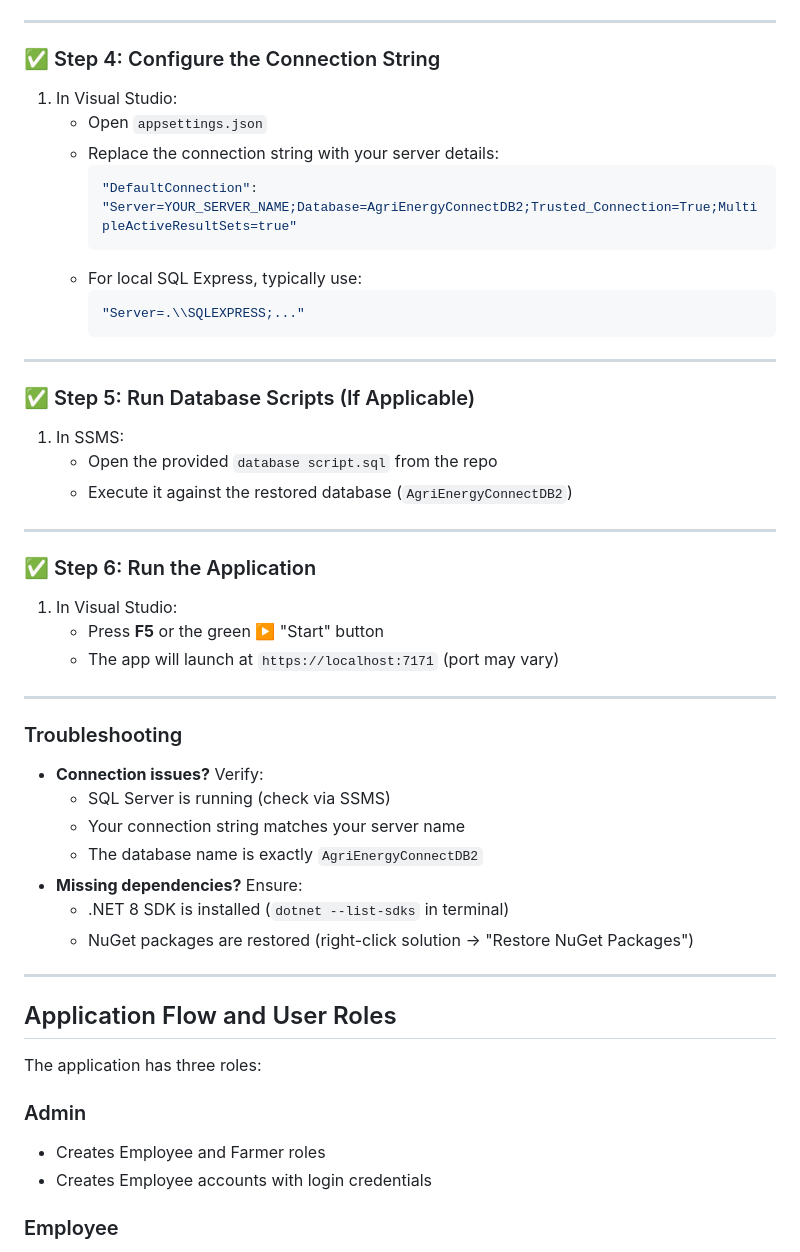
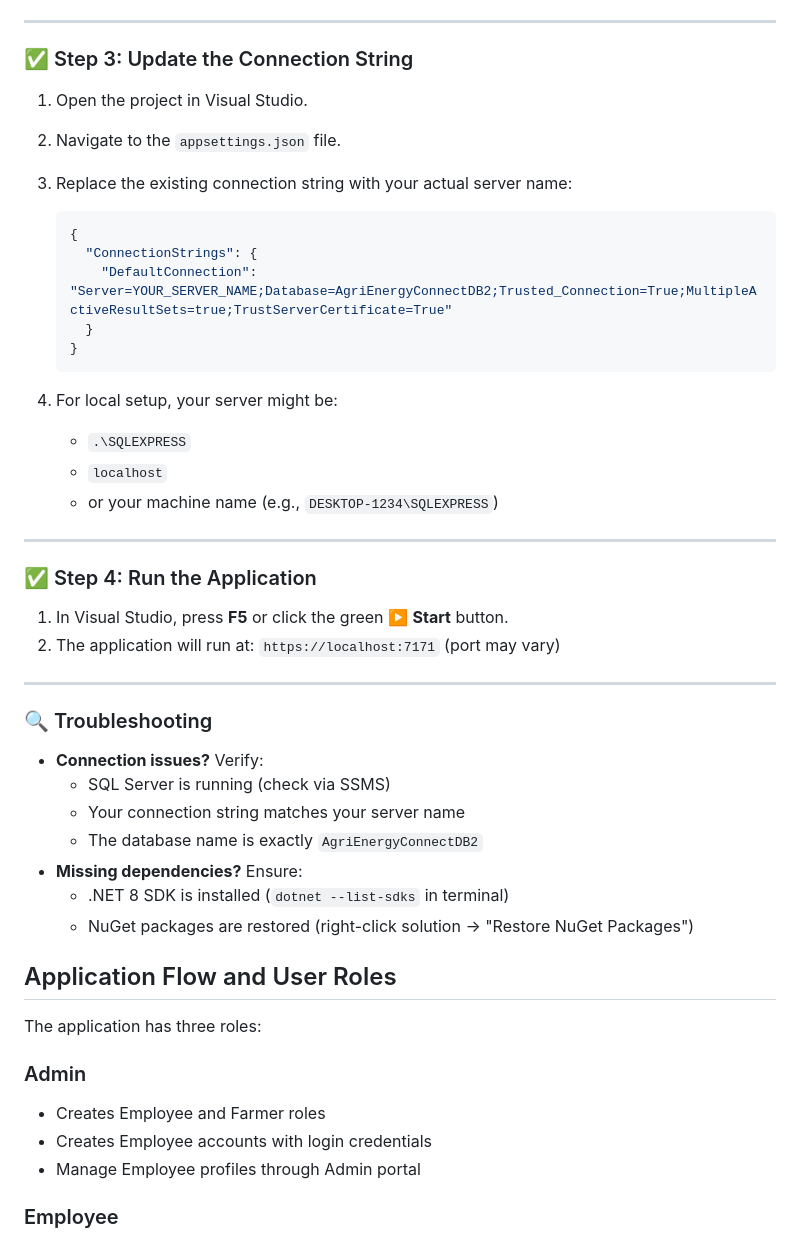
Before and after one commit to ST10252746/PROG7311_POE_PART_2, a Markdown page: README.md, the part around the change printed below. Rendered like a GitHub page.

````diff
--- a/README.md
+++ b/README.md
@@ -41,35 +70,36 @@ Ensure these are installed:
 
 ---
 
-### ✅ Step 4: Configure the Connection String
-1. In Visual Studio:
-   - Open `appsettings.json`
-   - Replace the connection string with your server details:
-     ```json
-     "DefaultConnection": "Server=YOUR_SERVER_NAME;Database=AgriEnergyConnectDB2;Trusted_Connection=True;MultipleActiveResultSets=true"
-     ```
-   - For local SQL Express, typically use:
-     ```json
-     "Server=.\\SQLEXPRESS;..."
-     ```
+### ✅ Step 3: Update the Connection String
+
+1. Open the project in Visual Studio.
+2. Navigate to the `appsettings.json` file.
+3. Replace the existing connection string with your actual server name:
+
+   ```json
+   {
+     "ConnectionStrings": {
+       "DefaultConnection": "Server=YOUR_SERVER_NAME;Database=AgriEnergyConnectDB2;Trusted_Connection=True;MultipleActiveResultSets=true;TrustServerCertificate=True"
+     }
+   }
+   ```
+4. For local setup, your server might be:
+
+   * `.\SQLEXPRESS`
+   * `localhost`
+   * or your machine name (e.g., `DESKTOP-1234\SQLEXPRESS`)
 
 ---
 
-### ✅ Step 5: Run Database Scripts (If Applicable)
-1. In SSMS:
-   - Open the provided `database script.sql` from the repo
-   - Execute it against the restored database (`AgriEnergyConnectDB2`)
+### ✅ Step 4: Run the Application
+
+1. In Visual Studio, press **F5** or click the green ▶️ **Start** button.
+2. The application will run at:
+   `https://localhost:7171` (port may vary)
 
 ---
 
-### ✅ Step 6: Run the Application
-1. In Visual Studio:
-   - Press **F5** or the green ▶️ "Start" button
-   - The app will launch at `https://localhost:7171` (port may vary)
-
----
-
-### Troubleshooting
+### 🔍 Troubleshooting
 - **Connection issues?** Verify:
   - SQL Server is running (check via SSMS)
   - Your connection string matches your server name
@@ -78,14 +108,13 @@ Ensure these are installed:
   - .NET 8 SDK is installed (`dotnet --list-sdks` in terminal)
   - NuGet packages are restored (right-click solution → "Restore NuGet Packages")
 
----
-
 ## Application Flow and User Roles
 The application has three roles:
 
 ### Admin
 - Creates Employee and Farmer roles
 - Creates Employee accounts with login credentials
+- Manage Employee profiles through Admin portal
 
 ### Employee
 - Logs in with provided credentials
````
Also changed, not shown: other parts of README.md (+43 -14 lines).
